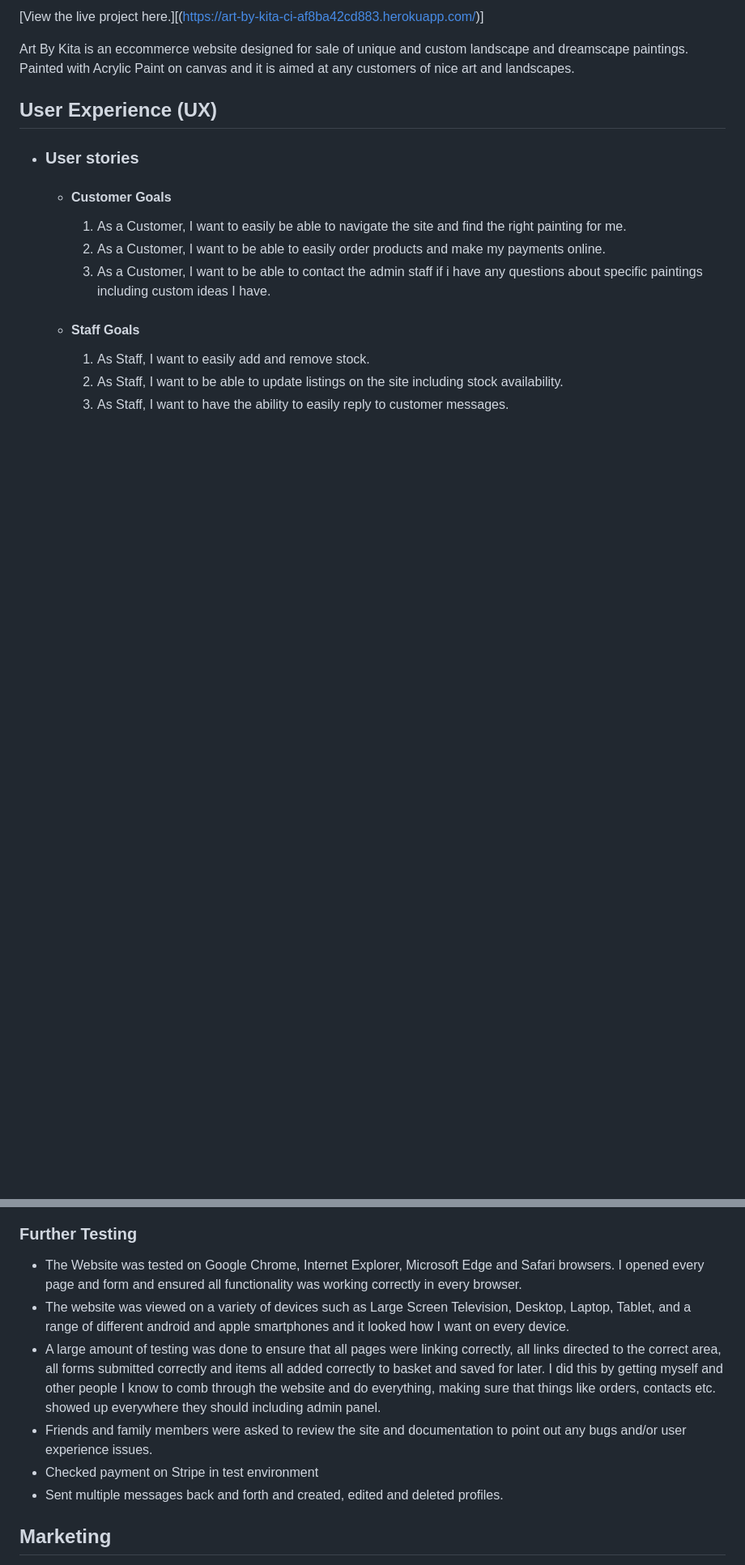
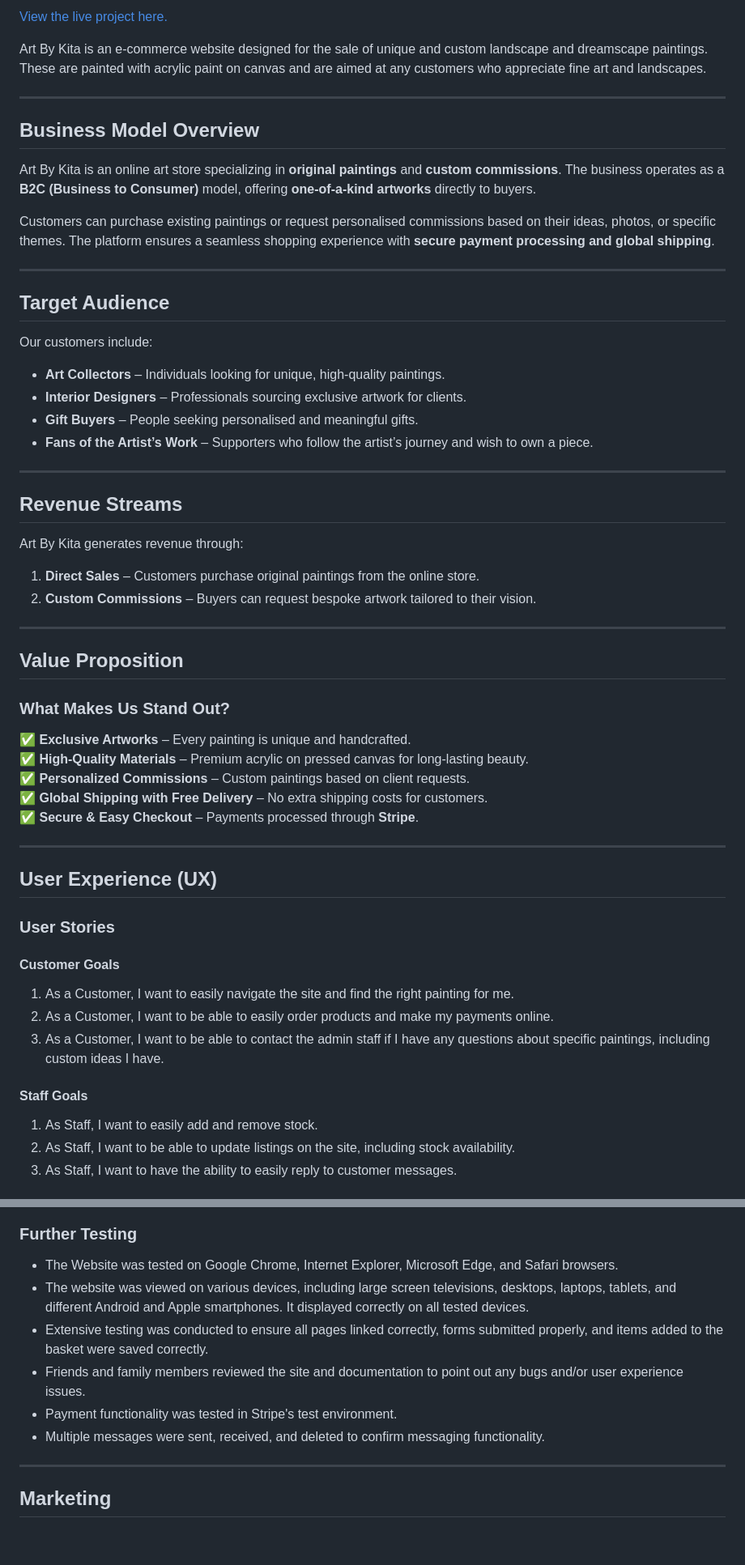
Before and after one commit to Mbutler1991/Art-By-Kita, a Markdown page: README.md, 2 parts joined by grey strips. Shown at 81% size. Drawn GitHub-style; blank space fills up the shorter version.

```diff
--- a/README.md
+++ b/README.md
@@ -2,21 +2,56 @@
 
-[View the live project here.][(https://art-by-kita-ci-af8ba42cd883.herokuapp.com/)]
+[View the live project here.](https://art-by-kita-ci-af8ba42cd883.herokuapp.com/)
 
-Art By Kita is an eccommerce website designed for sale of unique and custom landscape and dreamscape paintings. Painted with Acrylic Paint on canvas and it is aimed at any customers of nice art and landscapes.
+Art By Kita is an e-commerce website designed for the sale of unique and custom landscape and dreamscape paintings. These are painted with acrylic paint on canvas and are aimed at any customers who appreciate fine art and landscapes.
+
+---
+
+## Business Model Overview
+Art By Kita is an online art store specializing in **original paintings** and **custom commissions**. The business operates as a **B2C (Business to Consumer)** model, offering **one-of-a-kind artworks** directly to buyers.
+
+Customers can purchase existing paintings or request personalised commissions based on their ideas, photos, or specific themes. The platform ensures a seamless shopping experience with **secure payment processing and global shipping**.
+
+---
+
+## Target Audience
+Our customers include:
+- **Art Collectors** – Individuals looking for unique, high-quality paintings.
+- **Interior Designers** – Professionals sourcing exclusive artwork for clients.
+- **Gift Buyers** – People seeking personalised and meaningful gifts.
+- **Fans of the Artist’s Work** – Supporters who follow the artist’s journey and wish to own a piece.
+
+---
+
+## Revenue Streams
+Art By Kita generates revenue through:
+1. **Direct Sales** – Customers purchase original paintings from the online store.
+2. **Custom Commissions** – Buyers can request bespoke artwork tailored to their vision.
+
+---
+
+## Value Proposition
+### What Makes Us Stand Out?
+✅ **Exclusive Artworks** – Every painting is unique and handcrafted.
+✅ **High-Quality Materials** – Premium acrylic on pressed canvas for long-lasting beauty.
+✅ **Personalized Commissions** – Custom paintings based on client requests.
+✅ **Global Shipping with Free Delivery** – No extra shipping costs for customers.
+✅ **Secure & Easy Checkout** – Payments processed through **Stripe**.
+
+---
 
 ## User Experience (UX)
 
--   ### User stories
+### User Stories
 
-    -   #### Customer Goals
+#### Customer Goals
 
-        1. As a Customer, I want to easily be able to navigate the site and find the right painting for me.
-        2. As a Customer, I want to be able to easily order products and make my payments online.
-        3. As a Customer, I want to be able to contact the admin staff if i have any questions about specific paintings including custom ideas I have.
+1. As a Customer, I want to easily navigate the site and find the right painting for me.
+2. As a Customer, I want to be able to easily order products and make my payments online.
+3. As a Customer, I want to be able to contact the admin staff if I have any questions about specific paintings, including custom ideas I have.
 
-    -   #### Staff Goals
+#### Staff Goals
 
-        1. As Staff, I want to easily add and remove stock.
-        2. As Staff, I want to be able to update listings on the site including stock availability.
-        3. As Staff, I want to have the ability to easily reply to customer messages.
+1. As Staff, I want to easily add and remove stock.
+2. As Staff, I want to be able to update listings on the site, including stock availability.
+3. As Staff, I want to have the ability to easily reply to customer messages.
 
@@ -57,12 +109,14 @@ Art By Kita is an eccommerce website designed for sale of unique and custom land
 
 ### Further Testing
 
--   The Website was tested on Google Chrome, Internet Explorer, Microsoft Edge and Safari browsers. I opened every page and form and ensured all functionality was working correctly in every browser.
--   The website was viewed on a variety of devices such as Large Screen Television, Desktop, Laptop, Tablet, and a range of different android and apple smartphones and it looked how I want on every device.
--   A large amount of testing was done to ensure that all pages were linking correctly, all links directed to the correct area, all forms submitted correctly and items all added correctly to basket and saved for later. I did this by getting myself and other people I know to comb through the website and do everything, making sure that things like orders, contacts etc. showed up everywhere they should including admin panel.
--   Friends and family members were asked to review the site and documentation to point out any bugs and/or user experience issues.
--   Checked payment on Stripe in test environment
--   Sent multiple messages back and forth and created, edited and deleted profiles.
+- The Website was tested on Google Chrome, Internet Explorer, Microsoft Edge, and Safari browsers.
+- The website was viewed on various devices, including large screen televisions, desktops, laptops, tablets, and different Android and Apple smartphones. It displayed correctly on all tested devices.
+- Extensive testing was conducted to ensure all pages linked correctly, forms submitted properly, and items added to the basket were saved correctly.
+- Friends and family members reviewed the site and documentation to point out any bugs and/or user experience issues.
+- Payment functionality was tested in Stripe's test environment.
+- Multiple messages were sent, received, and deleted to confirm messaging functionality.
+
+---
 
 ## Marketing
 
```
Also changed, not shown: other parts of README.md (+84 -90 lines).
